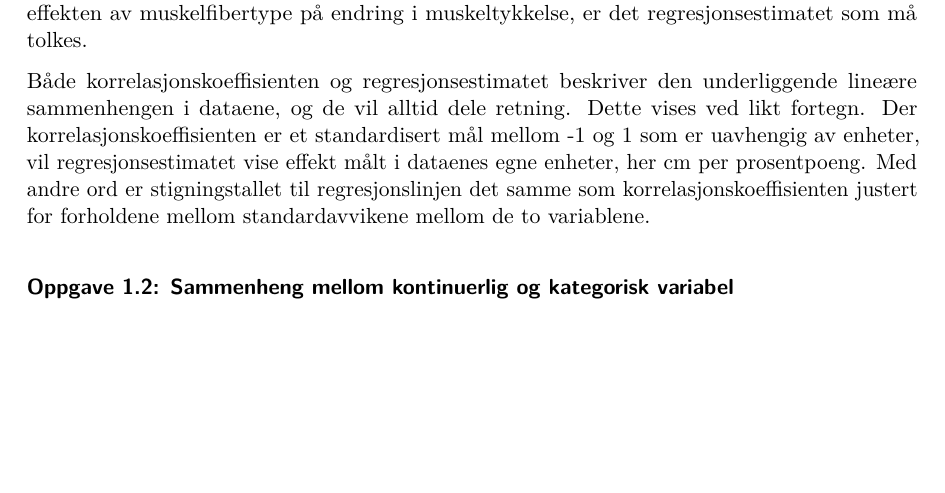
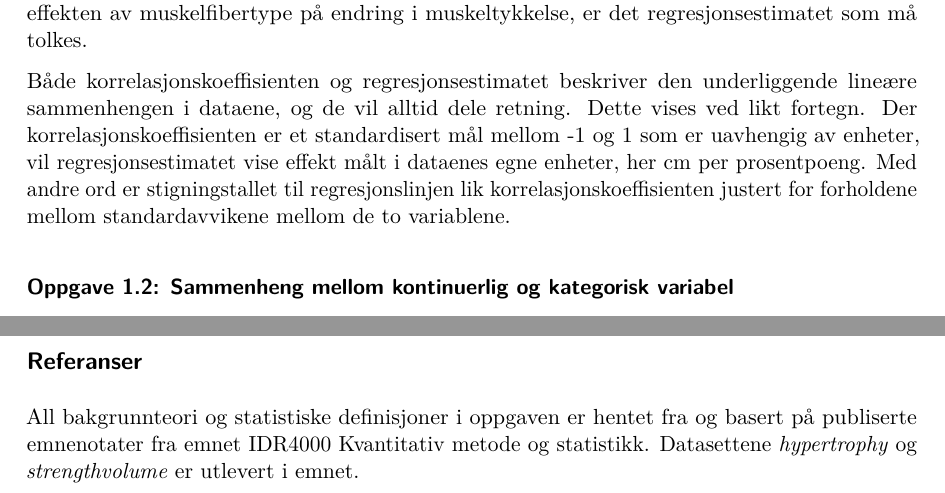
Before and after one commit to MereteSL9/arbeidskrav3, a Quarto document (Arbeidskrav3.qmd): part of page 3 of 12 before the commit and two parts of pages 3 and 12 of 13 after it, the two joined at a grey line, cut so that both start at the same text, the shorter picture padded with empty space. The pictures show the output file Arbeidskrav3.pdf that the author committed with the source.

Commit message:
Ferdigstille

```diff
--- a/Arbeidskrav3.qmd
+++ b/Arbeidskrav3.qmd
@@ -82,7 +82,7 @@ Regresjonsestimatet ($\beta_1$), som representerer regresjonslinjens stigningsta
 
 I eksempelet er Pearsons korrelasjonskoeffisient beregnet til *r* = 0.19, som beskriver styrken og retningen av den lineære sammenhengen. Siden verdien er nær 0 og har positivt fortegn, er tolkningen av det at det er en svak, positiv korrelasjon mellom variablene, men dette er svært usikkert og kan tilskrives tilfeldighet. Dersom man ønsker å se den faktisk, ustandardiserte effekten av muskelfibertype på endring i muskeltykkelse, er det regresjonsestimatet som må tolkes.
 
-Både korrelasjonskoeffisienten og regresjonsestimatet beskriver den underliggende lineære sammenhengen i dataene, og de vil alltid dele retning. Dette vises ved likt fortegn. Der korrelasjonskoeffisienten er et standardisert mål mellom -1 og 1 som er uavhengig av enheter, vil regresjonsestimatet vise effekt målt i dataenes egne enheter, her cm per prosentpoeng. Med andre ord er stigningstallet til regresjonslinjen det samme som korrelasjonskoeffisienten justert for forholdene mellom standardavvikene mellom de to variablene.
+Både korrelasjonskoeffisienten og regresjonsestimatet beskriver den underliggende lineære sammenhengen i dataene, og de vil alltid dele retning. Dette vises ved likt fortegn. Der korrelasjonskoeffisienten er et standardisert mål mellom -1 og 1 som er uavhengig av enheter, vil regresjonsestimatet vise effekt målt i dataenes egne enheter, her cm per prosentpoeng. Med andre ord er stigningstallet til regresjonslinjen lik korrelasjonskoeffisienten justert for forholdene mellom standardavvikene mellom de to variablene.
 
 ### Oppgave 1.2: Sammenheng mellom kontinuerlig og kategorisk variabel
 
@@ -464,6 +464,12 @@ Standardfeilen måler usikkerheten i estimatene. Modellen har en høy standardfe
 
 {{< pagebreak >}}
 
+## Referanser
+
+All bakgrunnteori og statistiske definisjoner i oppgaven er hentet fra og basert på publiserte emnenotater fra emnet IDR4000 Kvantitativ metode og statistikk. Datasettene *hypertrophy* og *strengthvolume* er utlevert i emnet.
+
+{{< pagebreak >}}
+
 ## Vedlegg
 
 Github-lenke:
```
Also changed, not shown: Arbeidskrav3.pdf.
